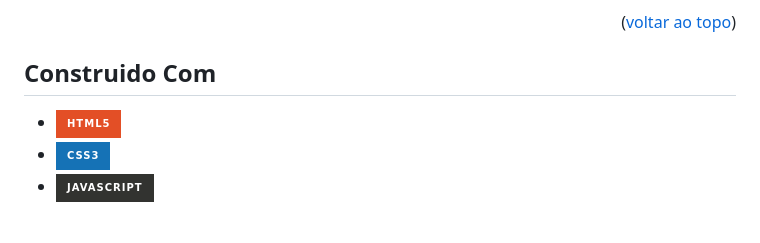
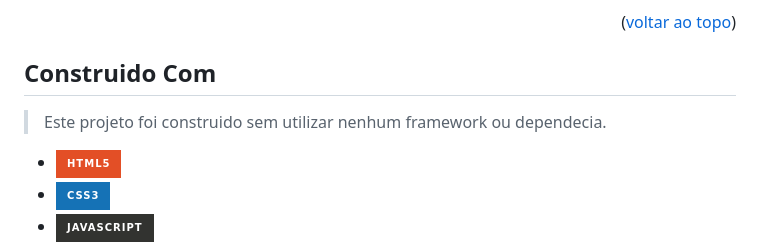
Before and after one commit to RenanFernandess/project-pixels-art-2.0, a Markdown page: README.md, the part around the change. GitHub-like rendering; badges without logos; blank space fills up the shorter version.

```diff
--- a/README.md
+++ b/README.md
@@ -28,6 +28,7 @@ Faria muita coisa diferente no código e na estrutura do projeto, mas o principa
 <p align="right">(<a href="#readme-top">voltar ao topo</a>)</p>
 
 ## Construido Com
+> Este projeto foi construido sem utilizar nenhum framework ou dependecia.
 
  * [<img src="https://img.shields.io/badge/HTML5-E34F26?style=for-the-badge&logo=html5&logoColor=white" />](https://www.w3schools.com/html/)
  * [<img src="https://img.shields.io/badge/CSS3-1572B6?style=for-the-badge&logo=css3&logoColor=white" />](https://www.w3schools.com/css/)
```
